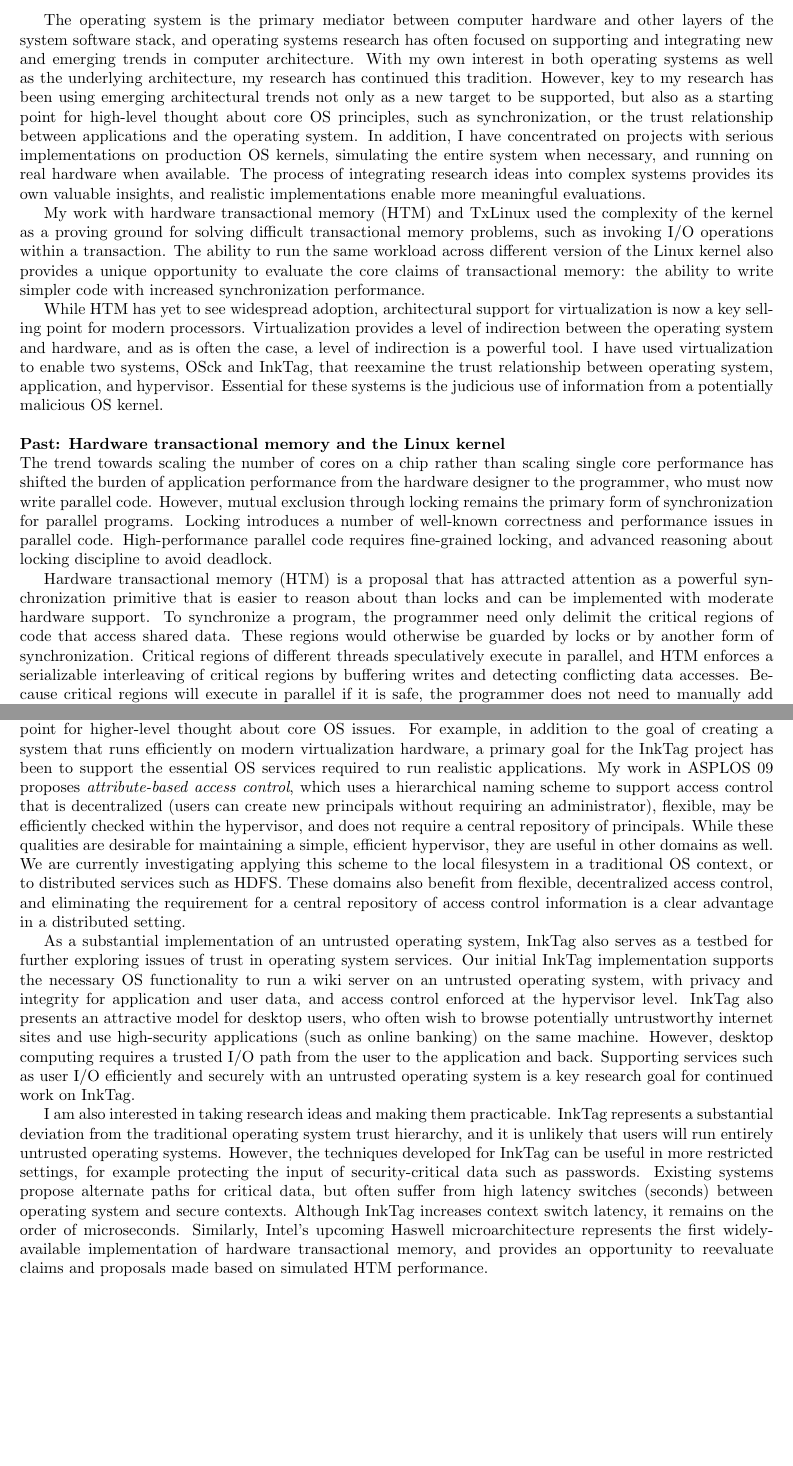
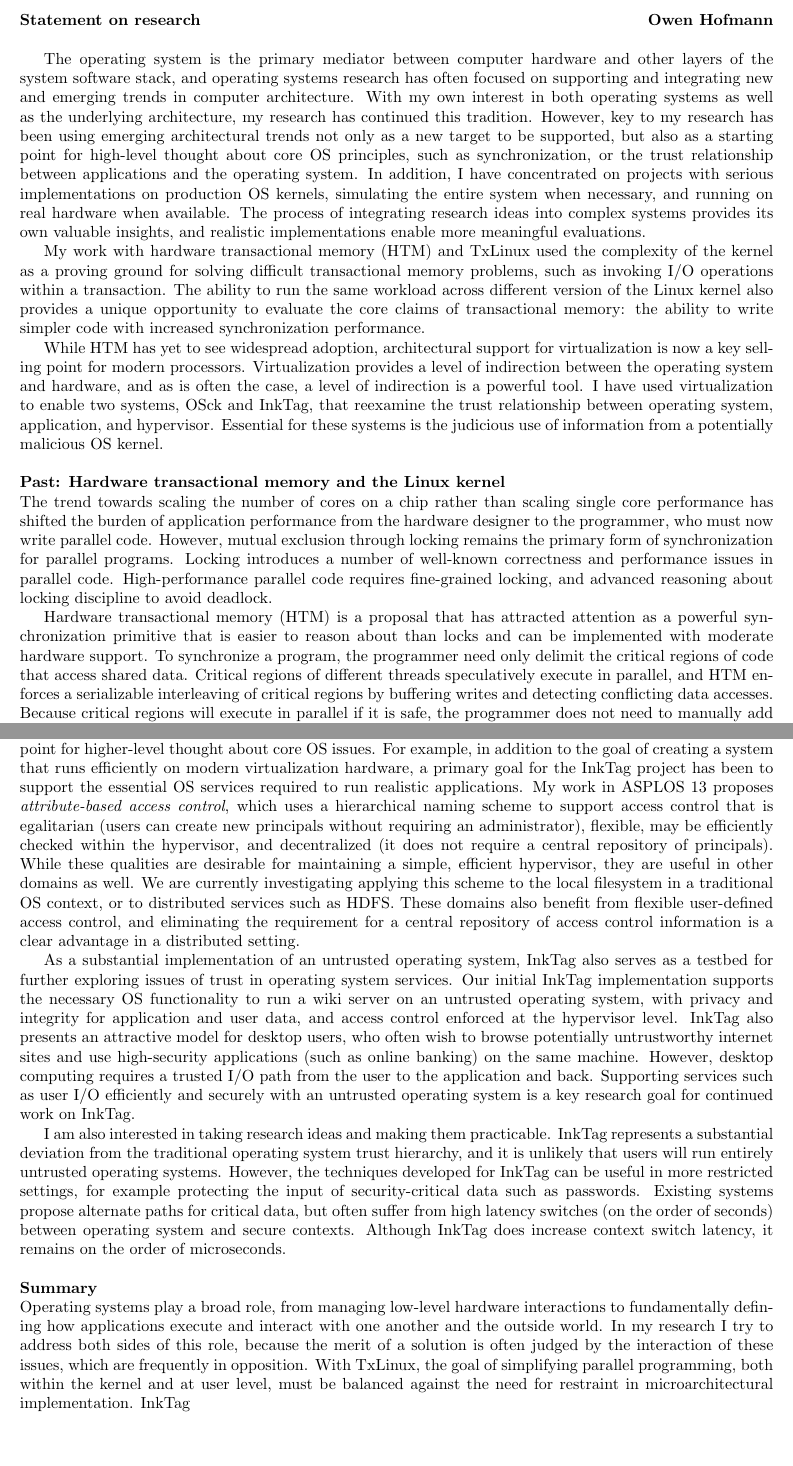
Before and after one commit to oshofmann/cv, a LaTeX document (research.tex): two parts of pages 1 and 3 of 3, joined at a grey line, cut at the place of the change. Compiled offline with pdfLaTeX.

Commit message:
research

```diff
--- a/research.tex
+++ b/research.tex
@@ -8,6 +8,10 @@
 \newcommand{\codeid}[1]{{\fontsize{9pt}{12pt}\tt #1}}
 
 \begin{document}
+{\noindent \bf Statement on research \hfill Owen Hofmann}
+
+\bigskip
+
 The operating system is the primary mediator between computer hardware and
 other layers of the system software stack, and operating systems research
 has often focused on supporting and integrating new and emerging trends in
@@ -60,8 +64,8 @@ attention as a powerful synchronization primitive that is easier to reason
 about than locks and can be implemented with moderate hardware support.
 %Transactional memory (TM) is a form of optimistic concurrency.
 To synchronize a program, the programmer need only delimit the critical
-regions of code that access shared data.  These regions would otherwise be
-guarded by locks or by another form of synchronization. Critical regions of
+regions of code that access shared data.
+Critical regions of
 different threads speculatively execute in parallel, and HTM enforces a
 serializable interleaving of critical regions by buffering writes and
 detecting conflicting data accesses.  Because critical regions will execute
@@ -236,16 +240,17 @@ point for higher-level thought about core OS issues. For example, in
 addition to the goal of creating a system that runs efficiently on modern
 virtualization hardware, a primary goal for the \inktag project has been to
 support the essential OS services required to run realistic applications.
-My work in ASPLOS 09 proposes \emph{attribute-based access control}, which
+My work in ASPLOS 13 proposes \emph{attribute-based access control}, which
 uses a hierarchical naming scheme to support access control that is
-decentralized (users can create new principals without requiring an
+egalitarian (users can create new principals without requiring an
 administrator), flexible, may be efficiently checked within the hypervisor,
-and does not require a central repository of principals. While these
+and decentralized (it does not require a central repository of principals).
+While these
 qualities are desirable for maintaining a simple, efficient hypervisor,
 they are useful in other domains as well. We are currently investigating
 applying this scheme to the local filesystem in a traditional OS context,
 or to distributed services such as HDFS. These domains also benefit from
-flexible, decentralized access control, and eliminating the requirement for
+flexible user-defined access control, and eliminating the requirement for
 a central repository of access control information is a clear advantage in
 a distributed setting.
 
@@ -270,11 +275,20 @@ untrusted operating systems. However, the techniques developed for \inktag
 can be useful in more restricted settings, for example protecting the input of
 security-critical data such as passwords. Existing systems propose
 alternate paths for critical data, but often suffer from high latency
-switches (seconds) between operating system and secure contexts. Although
-\inktag increases context switch latency, it remains on the order of
-microseconds. Similarly, Intel's upcoming Haswell microarchitecture
-represents the first widely-available implementation of hardware
-transactional memory, and provides an opportunity to reevaluate claims and
-proposals made based on simulated HTM performance.
+switches (on the order of seconds) between operating system and secure
+contexts. Although
+\inktag does increase context switch latency, it remains on the order of
+microseconds.
+
+{\bigskip \noindent \bf Summary}
+
+\noindent Operating systems play a broad role, from managing low-level
+hardware interactions to fundamentally defining how applications execute
+and interact with one another and the outside world. In my research I try
+to address both sides of this role, because the merit of a solution is
+often judged by the interaction of these issues, which are frequently in
+opposition. With TxLinux, the goal of simplifying parallel programming,
+both within the kernel and at user level, must be balanced against the need
+for restraint in microarchitectural implementation. \inktag
 
 \end{document}
```
Also changed, not shown: research.tex (4 more changed lines).
